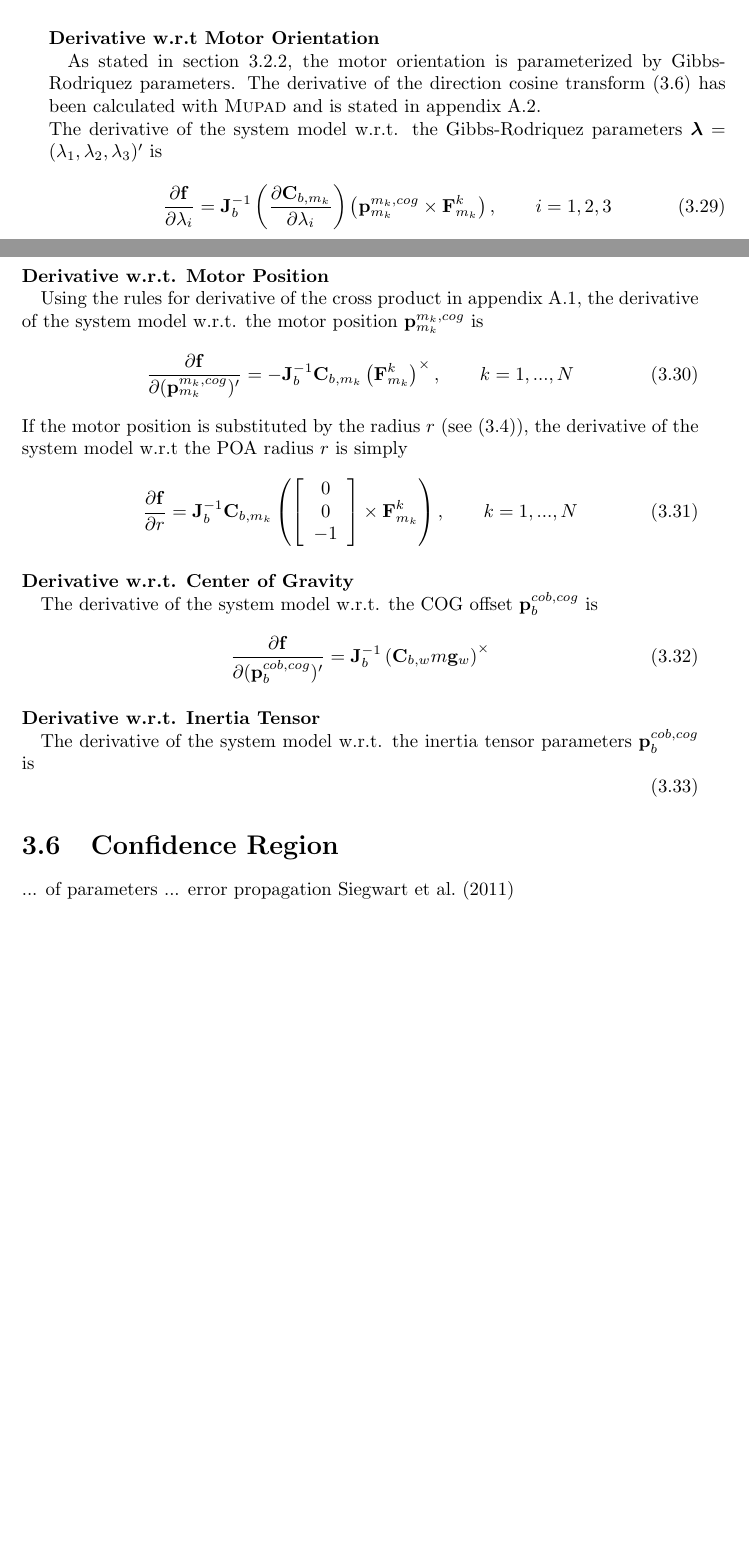
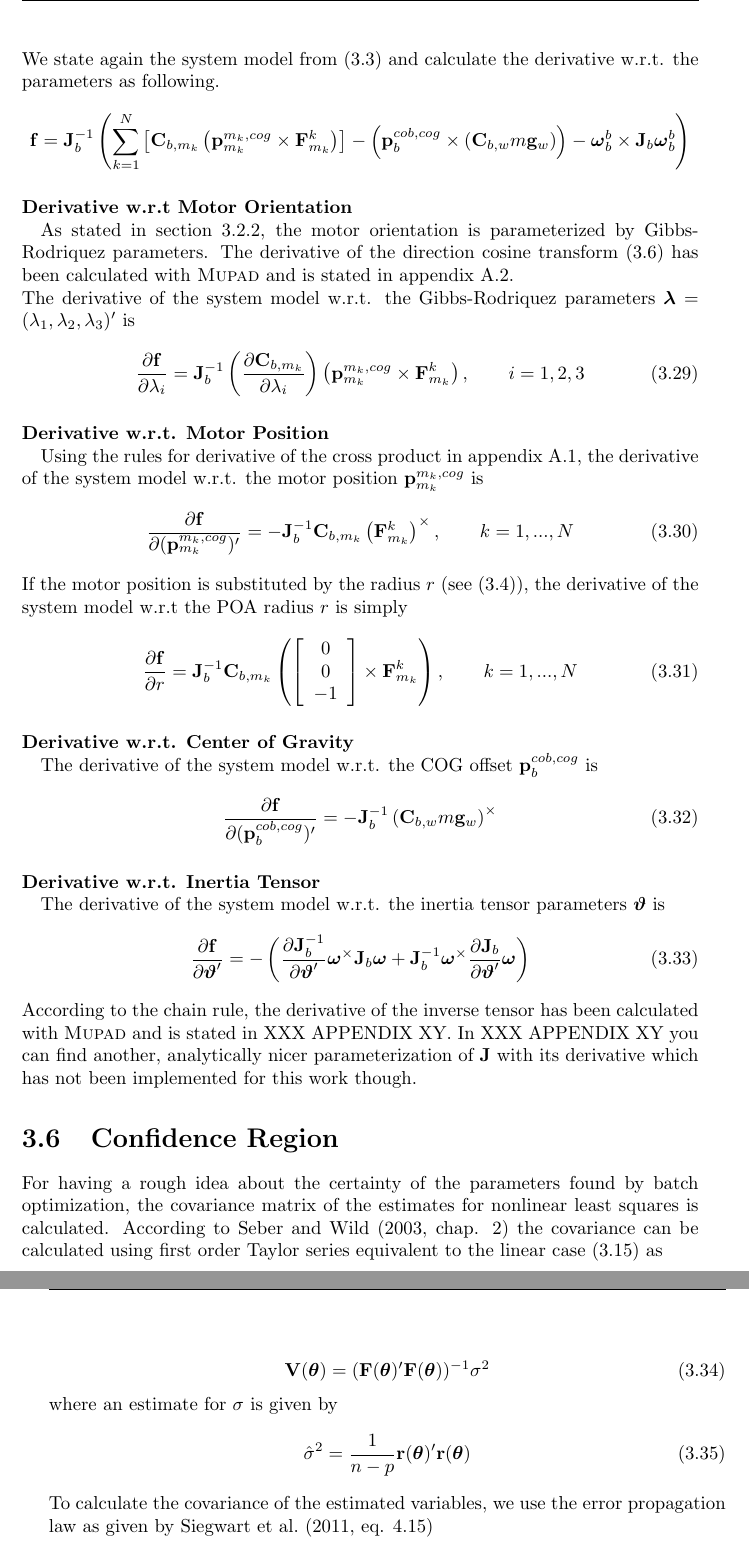
Before and after one commit to makrebs/AU_estimator_doc, a LaTeX thesis (01_Report/report.tex, which reads 01_Report/chapters/batch_optimization.tex): two parts of pages 18 and 19 of 30 before the commit and two parts of pages 19 and 20 of 31 after it, joined at a grey line, cut at the place of the change, the shorter picture padded with empty space. Compiled offline with pdfLaTeX.

Commit message:
Problem Formulation chapter almost done (added confidence region)

```diff
--- a/01_Report/chapters/batch_optimization.tex
+++ b/01_Report/chapters/batch_optimization.tex
@@ -528,6 +531,17 @@ with respect to the appropriate parameter.
 In the following, we use the shorthand notation $\mathbf{f}$
 instead of $\mathbf{f}(\mathbf{x}_j, \boldsymbol{\theta})$.
 
+We state again the system model from \eqref{eq:sys_mod} and calculate the derivative w.r.t. the parameters as following.
+\begin{equation*}
+\mathbf{f}
+= \mathbf{J}_b^{-1} \left(
+\sum_{k=1}^N  \left[  \mathbf{C}_{b,m_k} \left( \mathbf{p}^{m_k,cog}_{m_k} \times \mathbf{F}^k_{m_k} \right)  \right]
+-
+\left( \mathbf{p}^{cob,cog}_b \times (\mathbf{C}_{b,w}m\mathbf{g}_w) \right)
+- \boldsymbol{\omega}_b^b \times \mathbf{J}_b \boldsymbol{\omega}_b^b \right)
+\end{equation*}
+
+
 \paragraph{Derivative w.r.t Motor Orientation\\}
 As stated in section \ref{sub:par_orientation}, the motor orientation is parameterized by Gibbs-Rodriquez parameters. The derivative of the direction cosine transform \eqref{eq:rod_to_C} has been calculated with \textsc{Mupad} and is stated in appendix \ref{sec:app_dwrt_rodriquez}.
 
@@ -572,20 +586,43 @@ If the motor position is substituted by the radius $r$ (see \eqref{eq:motor_posi
 The derivative of the system model w.r.t. the COG offset $\mathbf{p}^{cob,cog}_{b}$ is
 \begin{equation}
 \frac{\partial \mathbf{f}}{\partial (\mathbf{p}^{cob,cog}_{b})'} =
+-
 \mathbf{J}_b^{-1}
 \left( \mathbf{C}_{b,w} m \mathbf{g}_w \right) ^\times
 \end{equation}
 
 \paragraph{Derivative w.r.t. Inertia Tensor\\}
-The derivative of the system model w.r.t. the inertia tensor parameters $\mathbf{p}^{cob,cog}_{b}$ is
+The derivative of the system model w.r.t. the inertia tensor parameters $\boldsymbol{\vartheta}$ is
 \begin{equation}
+\frac{\partial \mathbf{f}}{\partial \boldsymbol{\vartheta}'} =
+-
+\left(
+\frac{\partial \mathbf{J}_b^{-1}}{\partial \boldsymbol{\vartheta}'}
+\boldsymbol{\omega} ^\times \mathbf{J}_b \boldsymbol{\omega}
++
+\mathbf{J}_b^{-1}
+\boldsymbol{\omega} ^\times \frac{\partial \mathbf{J}_b}{\partial \boldsymbol{\vartheta}'} \boldsymbol{\omega}
+\right)
 \end{equation}
-
-
-%... show how equations can be differentiated (for later use in LMA)
-
+According to the chain rule, the derivative of the inverse tensor has been calculated with \textsc{Mupad} and is stated in XXX APPENDIX XY. In XXX APPENDIX XY you can find another, analytically nicer parameterization of $\mathbf{J}$ with its derivative which has not been implemented for this work though.
 
 
 \section{Confidence Region}
-... of parameters
-... error propagation \cite{Siegwart}
+For having a rough idea about the certainty of the parameters found by batch optimization, the covariance matrix of the estimates for nonlinear least squares is calculated.
+According to \citet[chap. 2]{Seber} the covariance can be calculated using first order Taylor series equivalent to the linear case \eqref{eq:linear_ls_covariance} as
+
+\begin{equation}
+\label{eq:nlls_covariance}
+\mathbf{V}(\boldsymbol{\theta}) = (\mathbf{F}(\boldsymbol{\theta})'\mathbf{F}(\boldsymbol{\theta})) ^{-1} \sigma^2
+\end{equation}
+where an estimate for $\sigma$ is given by
+\begin{equation}
+\hat{\sigma}^2 = \frac{1}{n-p} \mathbf{r}(\boldsymbol{\theta})' \mathbf{r}(\boldsymbol{\theta})
+\end{equation}
+
+To calculate the covariance of the estimated variables, we use the error propagation law as given by \citet[eq. 4.15]{Siegwart}
+
+\begin{equation}
+\label{eq:error_propagation_law}
+\mathbf{V}_Y = \mathbf{G}_X \mathbf{V}_X \mathbf{G}_X'
+\end{equation}
```
Also changed, not shown: 01_Report/chapters/batch_optimization.tex (30 more changed lines).
